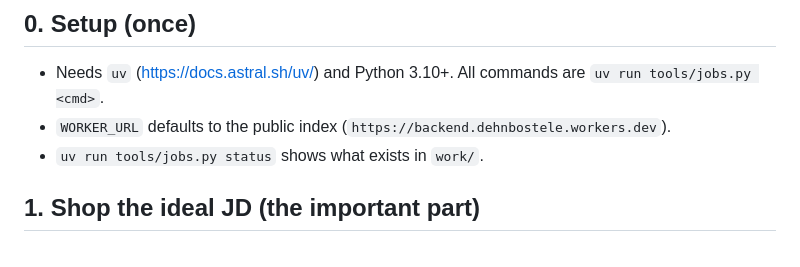
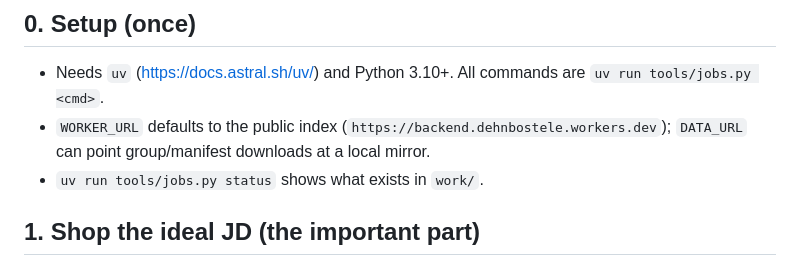
Before and after one commit to elliottdehn/open-jobs, a Markdown page: AGENTS.md, the part around the change. GitHub-like rendering.

Commit message:
AGENTS: DATA_URL note

```diff
--- a/AGENTS.md
+++ b/AGENTS.md
@@ -5,7 +5,8 @@ runs on this machine except one call that embeds their ideal job description. Wo
 
 ## 0. Setup (once)
 - Needs `uv` (https://docs.astral.sh/uv/) and Python 3.10+. All commands are `uv run tools/jobs.py <cmd>`.
-- `WORKER_URL` defaults to the public index (`https://backend.dehnbostele.workers.dev`).
+- `WORKER_URL` defaults to the public index (`https://backend.dehnbostele.workers.dev`); `DATA_URL`
+  can point group/manifest downloads at a local mirror.
 - `uv run tools/jobs.py status` shows what exists in `work/`.
 
 ## 1. Shop the ideal JD (the important part)
```
